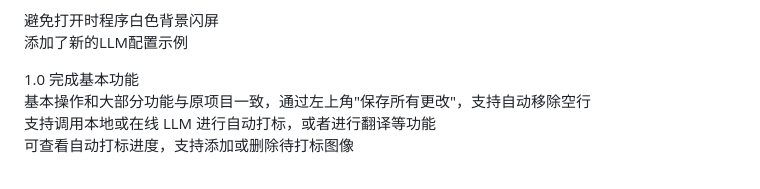
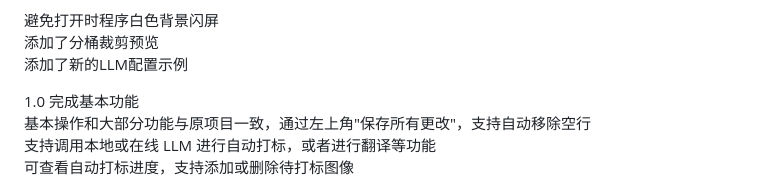
Before and after one commit to MagicShiba/DatasetTagEditor, a Markdown page: other/更新与发布说明.md, the part around the change. GitHub-like rendering.

```diff
--- a/other/更新与发布说明.md
+++ b/other/更新与发布说明.md
@@ -17,6 +17,7 @@ llm回复追加到编辑框时自动移除json标记
 让翻译浮窗在更多地方生效
 
 避免打开时程序白色背景闪屏
+添加了分桶裁剪预览
 添加了新的LLM配置示例
 
 1.0
```
Also changed, not shown: readme-en.md (+3 -0 lines), readme.md (+2 -0 lines), other/sc-cj.png (added), other/sc-main.png.
